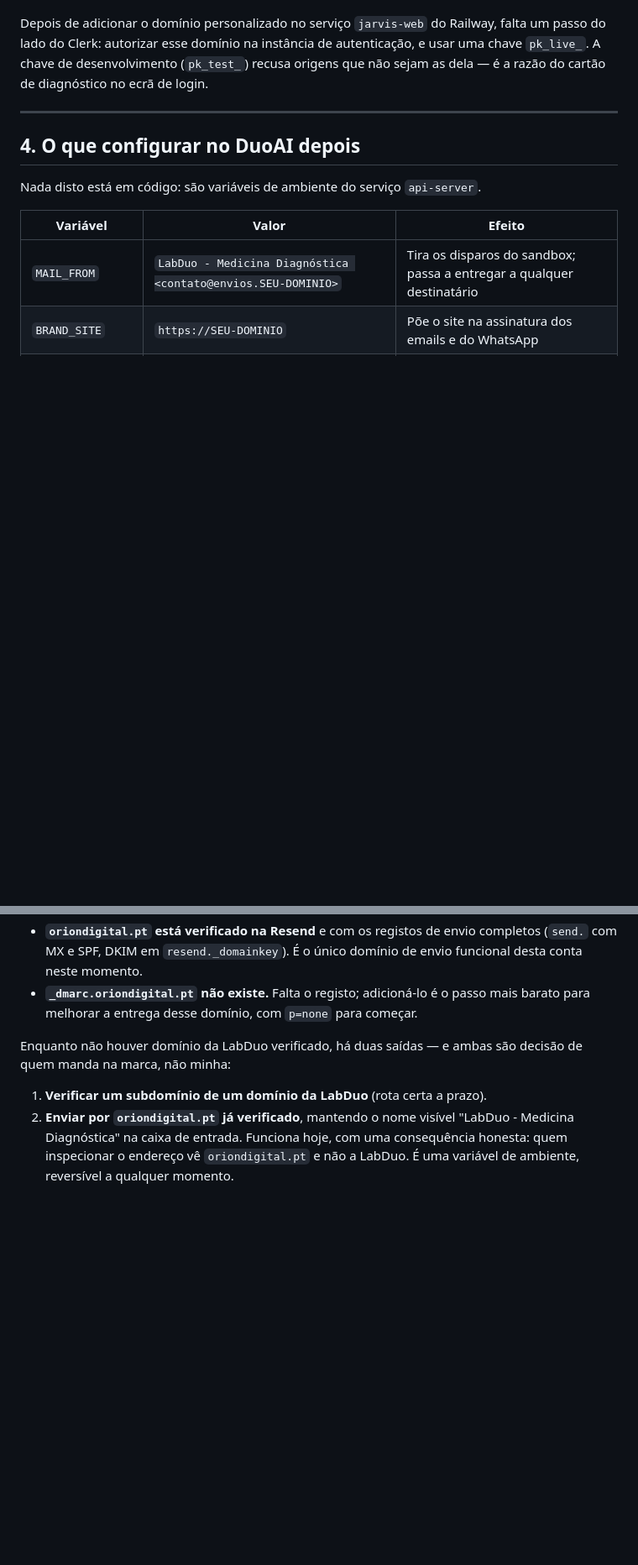
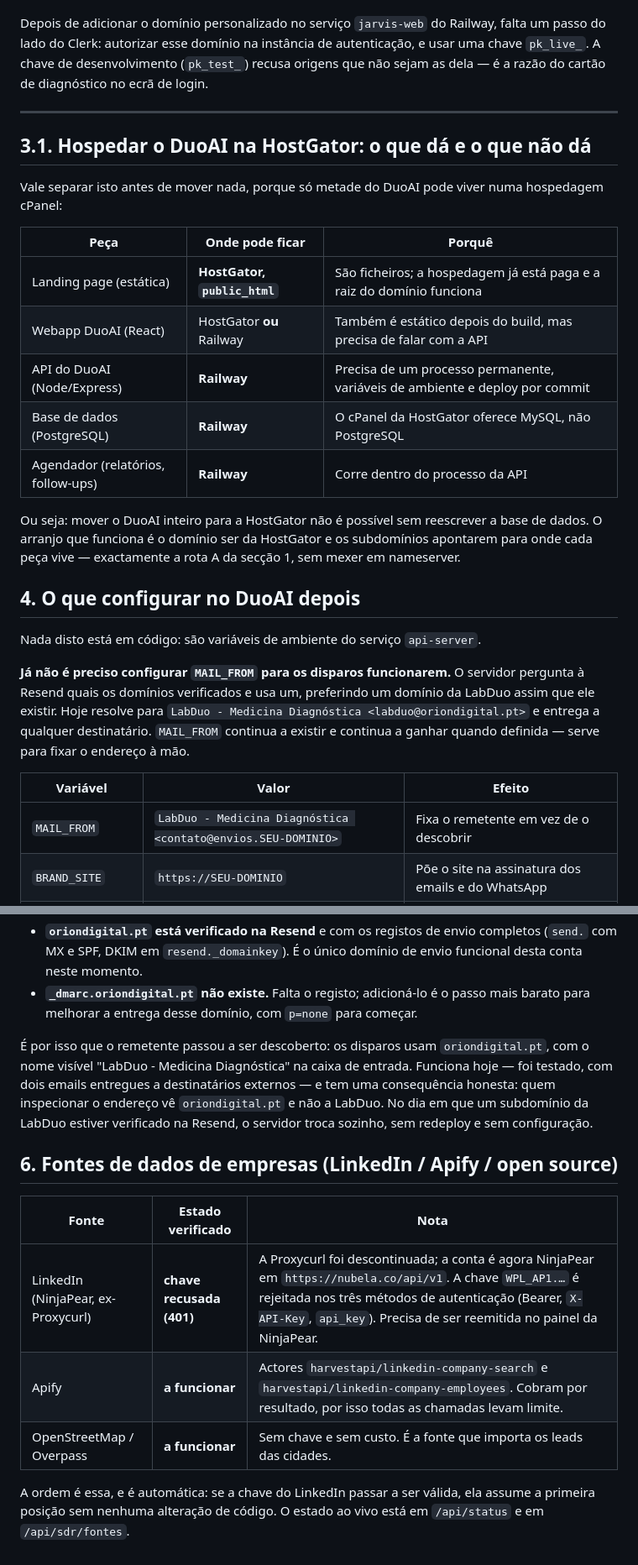
Before and after one commit to youthachrist-web/DuoAI, a Markdown page: docs/DOMINIO-DNS-E-DISPAROS.md, 2 parts joined by grey strips. Shown at 84% size. Rendered like a GitHub page; blank space fills up the shorter version.

Commit message:
Record what hosting DuoAI at HostGator can and cannot cover
Half of it can: the landing page and the built webapp are files. The API
needs a permanent process and the database is PostgreSQL, which cPanel does
not offer, so moving the whole thing there is a rewrite rather than a
configuration change. The arrangement that works is the domain at HostGator
with subdomains pointing at each piece, needing no nameserver change.

Also records the measured provider states — the LinkedIn key is rejected 401
on all three auth schemes because Proxycurl was sunset and the account is now
NinjaPear — and that the mail sender is discovered from Resend rather than
configured by hand, which is what made the dispatches start delivering.

Co-Authored-By: Claude Opus 5 <noreply@anthropic.com>
Claude-Session: https://claude.ai/code/session_01NttWpmBiU1KBywMp3X3ckw

```diff
--- a/docs/DOMINIO-DNS-E-DISPAROS.md
+++ b/docs/DOMINIO-DNS-E-DISPAROS.md
@@ -119,13 +119,38 @@ diagnóstico no ecrã de login.
 
 ---
 
+## 3.1. Hospedar o DuoAI na HostGator: o que dá e o que não dá
+
+Vale separar isto antes de mover nada, porque só metade do DuoAI pode viver numa
+hospedagem cPanel:
+
+| Peça | Onde pode ficar | Porquê |
+| --- | --- | --- |
+| Landing page (estática) | **HostGator, `public_html`** | São ficheiros; a hospedagem já está paga e a raiz do domínio funciona |
+| Webapp DuoAI (React) | HostGator **ou** Railway | Também é estático depois do build, mas precisa de falar com a API |
+| API do DuoAI (Node/Express) | **Railway** | Precisa de um processo permanente, variáveis de ambiente e deploy por commit |
+| Base de dados (PostgreSQL) | **Railway** | O cPanel da HostGator oferece MySQL, não PostgreSQL |
+| Agendador (relatórios, follow-ups) | **Railway** | Corre dentro do processo da API |
+
+Ou seja: mover o DuoAI inteiro para a HostGator não é possível sem reescrever a
+base de dados. O arranjo que funciona é o domínio ser da HostGator e os
+subdomínios apontarem para onde cada peça vive — exactamente a rota A da
+secção 1, sem mexer em nameserver.
+
 ## 4. O que configurar no DuoAI depois
 
 Nada disto está em código: são variáveis de ambiente do serviço `api-server`.
 
+**Já não é preciso configurar `MAIL_FROM` para os disparos funcionarem.** O
+servidor pergunta à Resend quais os domínios verificados e usa um, preferindo um
+domínio da LabDuo assim que ele existir. Hoje resolve para
+`LabDuo - Medicina Diagnóstica <labduo@oriondigital.pt>` e entrega a qualquer
+destinatário. `MAIL_FROM` continua a existir e continua a ganhar quando definida
+— serve para fixar o endereço à mão.
+
 | Variável | Valor | Efeito |
 | --- | --- | --- |
-| `MAIL_FROM` | `LabDuo - Medicina Diagnóstica <contato@envios.SEU-DOMINIO>` | Tira os disparos do sandbox; passa a entregar a qualquer destinatário |
+| `MAIL_FROM` | `LabDuo - Medicina Diagnóstica <contato@envios.SEU-DOMINIO>` | Fixa o remetente em vez de o descobrir |
 | `BRAND_SITE` | `https://SEU-DOMINIO` | Põe o site na assinatura dos emails e do WhatsApp |
 | `BRAND_LOGO_URL` | opcional | Por omissão usa `/labduo-logo.jpg` servido pelo próprio painel |
 
@@ -150,11 +175,21 @@ secção seguinte.
 - **`_dmarc.oriondigital.pt` não existe.** Falta o registo; adicioná-lo é o passo
   mais barato para melhorar a entrega desse domínio, com `p=none` para começar.
 
-Enquanto não houver domínio da LabDuo verificado, há duas saídas — e ambas são
-decisão de quem manda na marca, não minha:
+É por isso que o remetente passou a ser descoberto: os disparos usam
+`oriondigital.pt`, com o nome visível "LabDuo - Medicina Diagnóstica" na caixa de
+entrada. Funciona hoje — foi testado, com dois emails entregues a destinatários
+externos — e tem uma consequência honesta: quem inspecionar o endereço vê
+`oriondigital.pt` e não a LabDuo. No dia em que um subdomínio da LabDuo estiver
+verificado na Resend, o servidor troca sozinho, sem redeploy e sem configuração.
 
-1. **Verificar um subdomínio de um domínio da LabDuo** (rota certa a prazo).
-2. **Enviar por `oriondigital.pt` já verificado**, mantendo o nome visível
-   "LabDuo - Medicina Diagnóstica" na caixa de entrada. Funciona hoje, com uma
-   consequência honesta: quem inspecionar o endereço vê `oriondigital.pt` e não a
-   LabDuo. É uma variável de ambiente, reversível a qualquer momento.
+## 6. Fontes de dados de empresas (LinkedIn / Apify / open source)
+
+| Fonte | Estado verificado | Nota |
+| --- | --- | --- |
+| LinkedIn (NinjaPear, ex-Proxycurl) | **chave recusada (401)** | A Proxycurl foi descontinuada; a conta é agora NinjaPear em `https://nubela.co/api/v1`. A chave `WPL_AP1.…` é rejeitada nos três métodos de autenticação (Bearer, `X-API-Key`, `api_key`). Precisa de ser reemitida no painel da NinjaPear. |
+| Apify | **a funcionar** | Actores `harvestapi/linkedin-company-search` e `harvestapi/linkedin-company-employees`. Cobram por resultado, por isso todas as chamadas levam limite. |
+| OpenStreetMap / Overpass | **a funcionar** | Sem chave e sem custo. É a fonte que importa os leads das cidades. |
+
+A ordem é essa, e é automática: se a chave do LinkedIn passar a ser válida, ela
+assume a primeira posição sem nenhuma alteração de código. O estado ao vivo está
+em `/api/status` e em `/api/sdr/fontes`.
```
